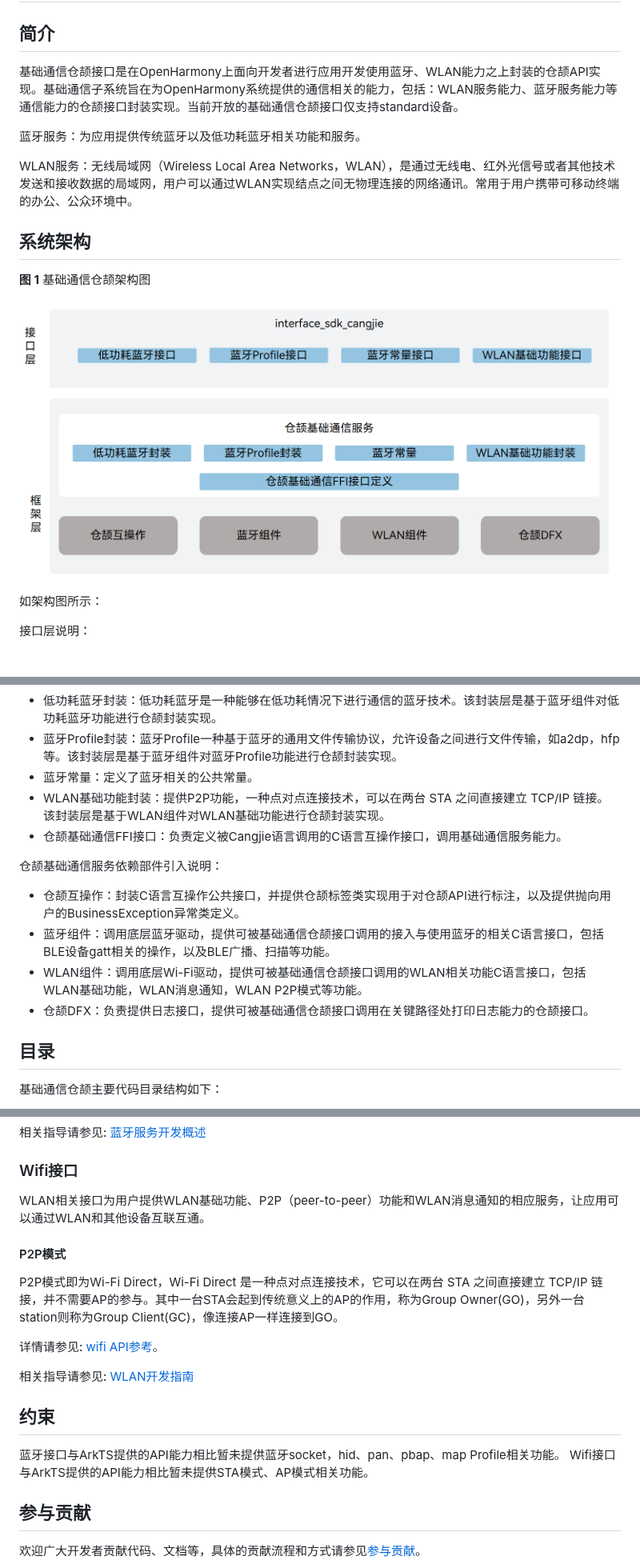
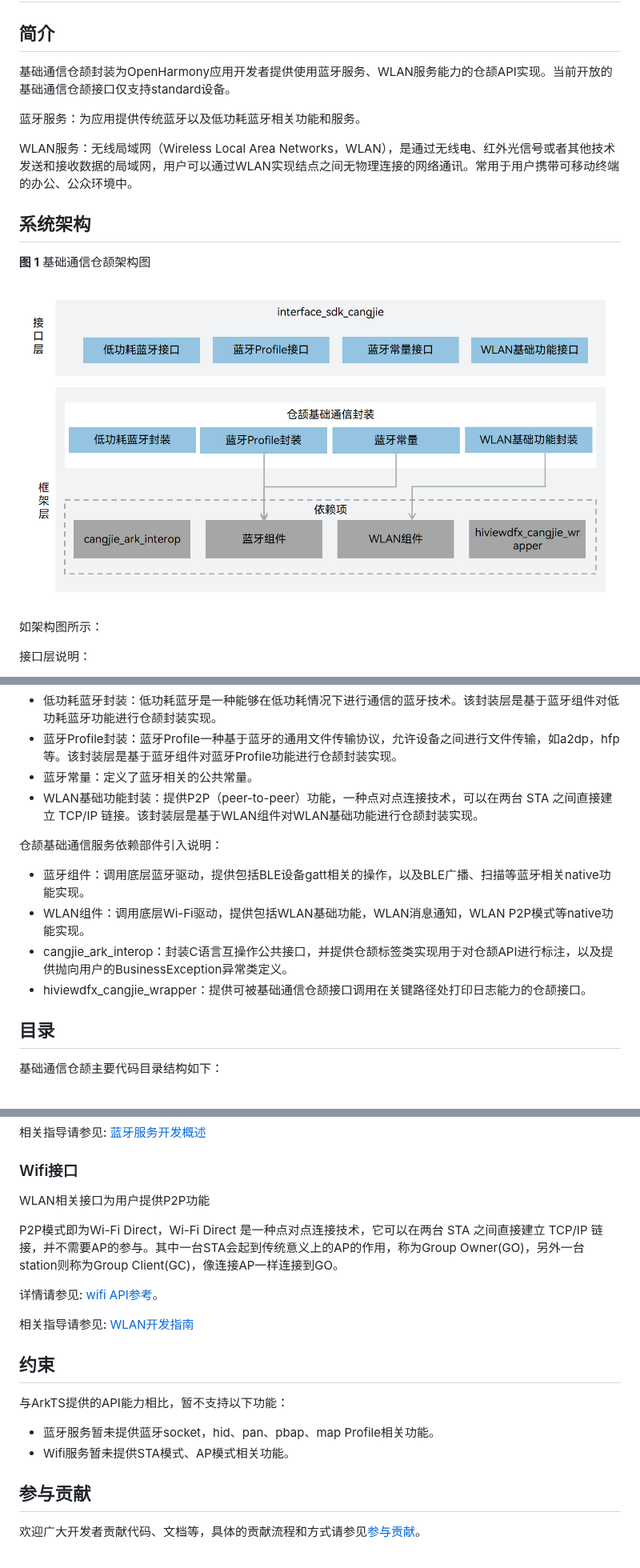
Before and after one commit to openharmony/connectivity_connectivity_cangjie_wrapper, a Markdown page: README_zh.md, 3 parts joined by grey strips. Shown at 80% size. Rendered like a GitHub page; pictures changed too: figures/connectivity_cangjie_wrapper_architecture.png.

```diff
--- a/README_zh.md
+++ b/README_zh.md
@@ -2,7 +2,7 @@
 
 ## 简介
 
-基础通信仓颉接口是在OpenHarmony上面向开发者进行应用开发使用蓝牙、WLAN能力之上封装的仓颉API实现。基础通信子系统旨在为OpenHarmony系统提供的通信相关的能力，包括：WLAN服务能力、蓝牙服务能力等通信能力的仓颉接口封装实现。当前开放的基础通信仓颉接口仅支持standard设备。
+基础通信仓颉封装为OpenHarmony应用开发者提供使用蓝牙服务、WLAN服务能力的仓颉API实现。当前开放的基础通信仓颉接口仅支持standard设备。
 
 蓝牙服务：为应用提供传统蓝牙以及低功耗蓝牙相关功能和服务。
 
@@ -28,15 +28,14 @@ WLAN服务：无线局域网（Wireless Local Area Networks，WLAN），是通
 - 低功耗蓝牙封装：低功耗蓝牙是一种能够在低功耗情况下进行通信的蓝牙技术。该封装层是基于蓝牙组件对低功耗蓝牙功能进行仓颉封装实现。
 - 蓝牙Profile封装：蓝牙Profile一种基于蓝牙的通用文件传输协议，允许设备之间进行文件传输，如a2dp，hfp等。该封装层是基于蓝牙组件对蓝牙Profile功能进行仓颉封装实现。
 - 蓝牙常量：定义了蓝牙相关的公共常量。
-- WLAN基础功能封装：提供P2P功能，一种点对点连接技术，可以在两台 STA 之间直接建立 TCP/IP 链接。该封装层是基于WLAN组件对WLAN基础功能进行仓颉封装实现。
-- 仓颉基础通信FFI接口：负责定义被Cangjie语言调用的C语言互操作接口，调用基础通信服务能力。
+- WLAN基础功能封装：提供P2P（peer-to-peer）功能，一种点对点连接技术，可以在两台 STA 之间直接建立 TCP/IP 链接。该封装层是基于WLAN组件对WLAN基础功能进行仓颉封装实现。
 
 仓颉基础通信服务依赖部件引入说明：
 
-- 仓颉互操作：封装C语言互操作公共接口，并提供仓颉标签类实现用于对仓颉API进行标注，以及提供抛向用户的BusinessException异常类定义。
-- 蓝牙组件：调用底层蓝牙驱动，提供可被基础通信仓颉接口调用的接入与使用蓝牙的相关C语言接口，包括BLE设备gatt相关的操作，以及BLE广播、扫描等功能。
-- WLAN组件：调用底层Wi-Fi驱动，提供可被基础通信仓颉接口调用的WLAN相关功能C语言接口，包括WLAN基础功能，WLAN消息通知，WLAN P2P模式等功能。
-- 仓颉DFX：负责提供日志接口，提供可被基础通信仓颉接口调用在关键路径处打印日志能力的仓颉接口。
+- 蓝牙组件：调用底层蓝牙驱动，提供包括BLE设备gatt相关的操作，以及BLE广播、扫描等蓝牙相关native功能实现。
+- WLAN组件：调用底层Wi-Fi驱动，提供包括WLAN基础功能，WLAN消息通知，WLAN P2P模式等native功能实现。
+- cangjie_ark_interop：封装C语言互操作公共接口，并提供仓颉标签类实现用于对仓颉API进行标注，以及提供抛向用户的BusinessException异常类定义。
+- hiviewdfx_cangjie_wrapper：提供可被基础通信仓颉接口调用在关键路径处打印日志能力的仓颉接口。
 
 ## 目录
 
@@ -91,9 +88,7 @@ A2DP是Advanced Audio Distribution Profile的缩写，即高级音频分发配
 
 ### Wifi接口
 
-WLAN相关接口为用户提供WLAN基础功能、P2P（peer-to-peer）功能和WLAN消息通知的相应服务，让应用可以通过WLAN和其他设备互联互通。
-
-#### P2P模式
+WLAN相关接口为用户提供P2P功能
 
 P2P模式即为Wi-Fi Direct，Wi-Fi Direct 是一种点对点连接技术，它可以在两台 STA 之间直接建立 TCP/IP 链接，并不需要AP的参与。其中一台STA会起到传统意义上的AP的作用，称为Group Owner(GO)，另外一台station则称为Group Client(GC)，像连接AP一样连接到GO。
 
@@ -103,8 +98,10 @@ P2P模式即为Wi-Fi Direct，Wi-Fi Direct 是一种点对点连接技术，它
 
 ## 约束
 
-蓝牙接口与ArkTS提供的API能力相比暂未提供蓝牙socket，hid、pan、pbap、map Profile相关功能。
-Wifi接口与ArkTS提供的API能力相比暂未提供STA模式、AP模式相关功能。
+与ArkTS提供的API能力相比，暂不支持以下功能：
+
+- 蓝牙服务暂未提供蓝牙socket，hid、pan、pbap、map Profile相关功能。
+- Wifi服务暂未提供STA模式、AP模式相关功能。
 
 ## 参与贡献
 
```
Also changed, not shown: other parts of README_zh.md (+0 -2 lines), README.md (+20 -19 lines), figures/connectivity_cangjie_wrapper_architecture_en.png.
